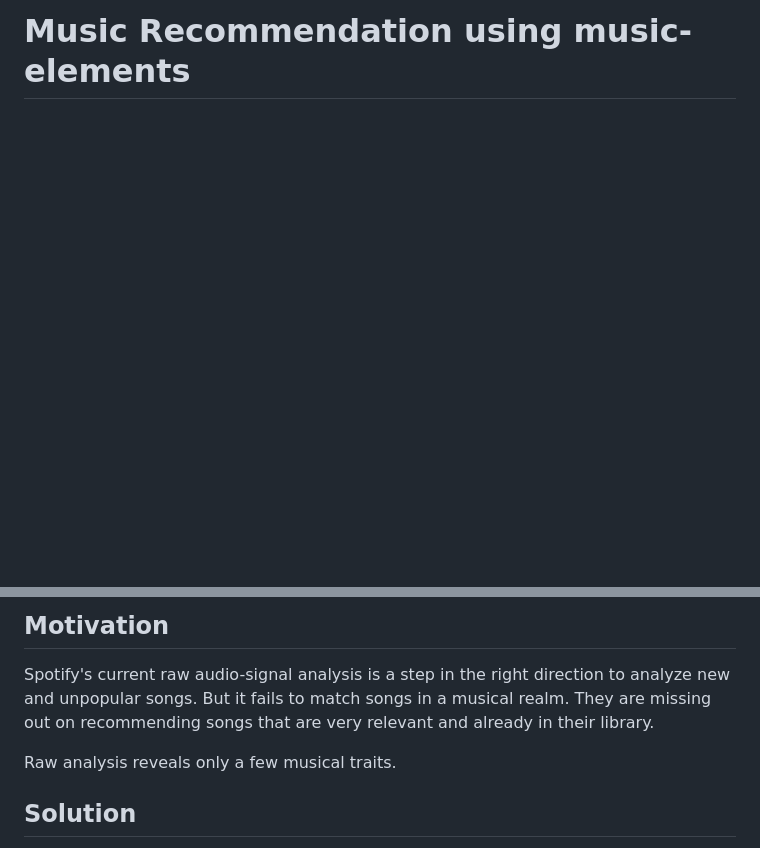
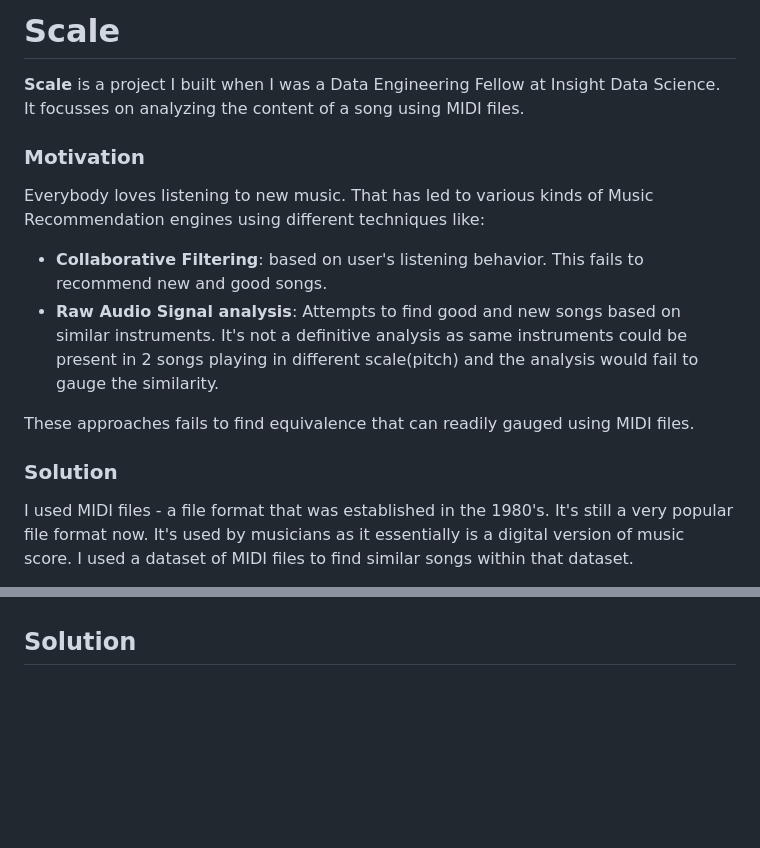
Before and after one commit to mothas/insight-music-project, a Markdown page: README.md, 2 parts joined by grey strips. GitHub-like rendering; blank space fills up the shorter version.

```diff
--- a/README.md
+++ b/README.md
@@ -1,3 +1,14 @@
-# Music Recommendation using music-elements
+# Scale
+**Scale** is a project I built when I was a Data Engineering Fellow at Insight Data Science. It focusses on analyzing the content of a song using MIDI files.
+
+### Motivation
+Everybody loves listening to new music. That has led to various kinds of Music Recommendation engines using different techniques like:
+* **Collaborative Filtering**: based on user's listening behavior. This fails to recommend new and good songs.
+* **Raw Audio Signal analysis**: Attempts to find good and new songs based on similar instruments. It's not a definitive analysis as same instruments could be present in 2 songs playing in different scale(pitch) and the analysis would fail to gauge the similarity.
+
+These approaches fails to find equivalence that can readily gauged using MIDI files.
+
+### Solution
+I used MIDI files - a file format that was established in the 1980's. It's still a very popular file format now. It's used by musicians as it essentially is a digital version of music score. I used a dataset of MIDI files to find similar songs within that dataset.
 
 
@@ -6,8 +16,4 @@ This project enables us to compare and match songs purely based on their musical
 
-## Motivation
-Spotify's current raw audio-signal analysis is a step in the right direction to analyze new and unpopular songs. But it fails to match songs in a musical realm. They are missing out on recommending songs that are very relevant and already in their library.
-
-Raw analysis reveals only a few musical traits.
 
 ## Solution
 MIDI files to the rescue! They allow us to analyze music is the realm of music - as opposed to audio signal realm.
```
Also changed, not shown: other parts of README.md (+1 -2 lines), assets/MIDI file - Garage Band 2.png (added).
